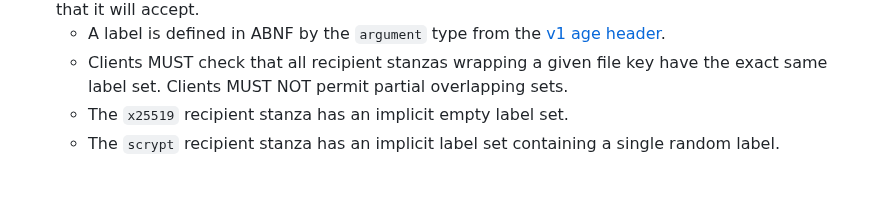
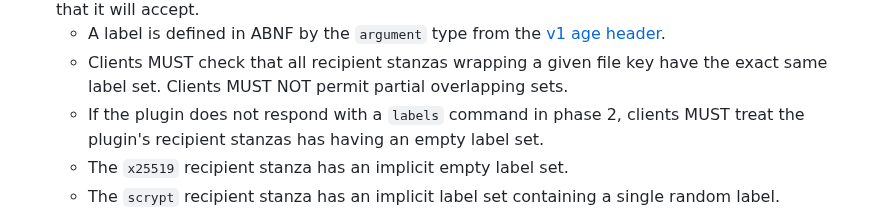
Before and after one commit to C2SP/C2SP, a Markdown page: age-plugin.md, the part around the change. GitHub-like rendering; blank space fills up the shorter version.

Commit message:
age-plugin: Handle case where client doesn't receive `labels` command

```diff
--- a/age-plugin.md
+++ b/age-plugin.md
@@ -221,6 +221,8 @@ Four commands are defined for this phase:
   - A label is defined in ABNF by the `argument` type from the [v1 age header][].
   - Clients MUST check that all recipient stanzas wrapping a given file key have
     the exact same label set. Clients MUST NOT permit partial overlapping sets.
+  - If the plugin does not respond with a `labels` command in phase 2, clients MUST
+    treat the plugin's recipient stanzas has having an empty label set.
   - The `x25519` recipient stanza has an implicit empty label set.
   - The `scrypt` recipient stanza has an implicit label set containing a single
     random label.
```
